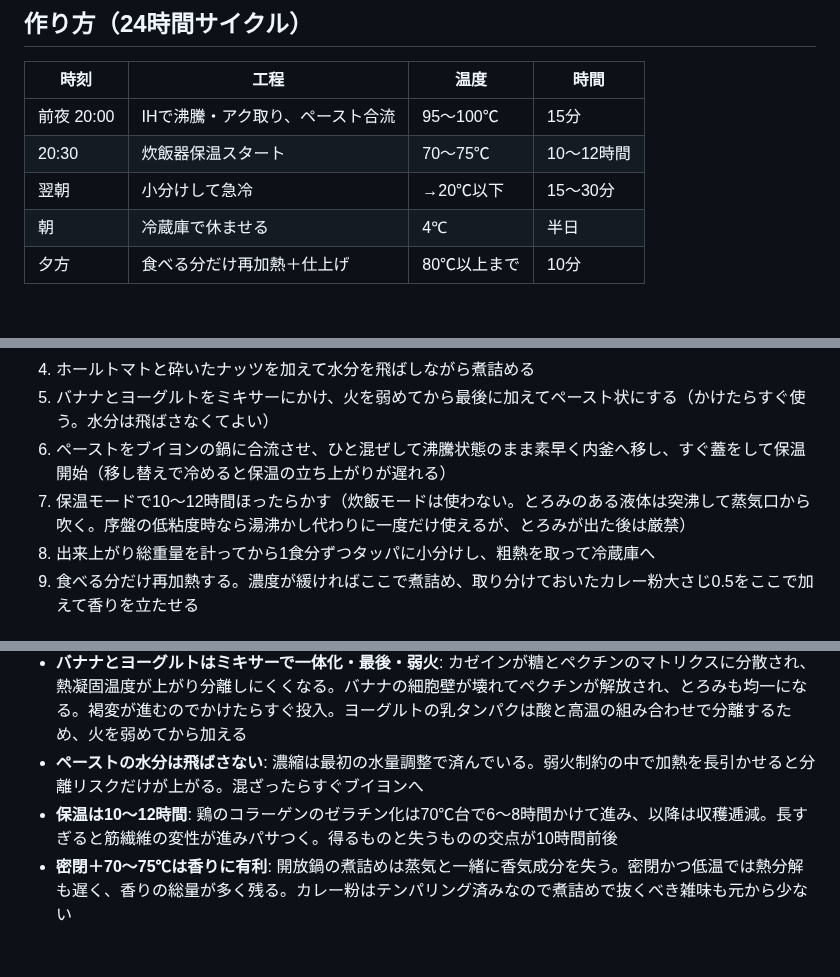
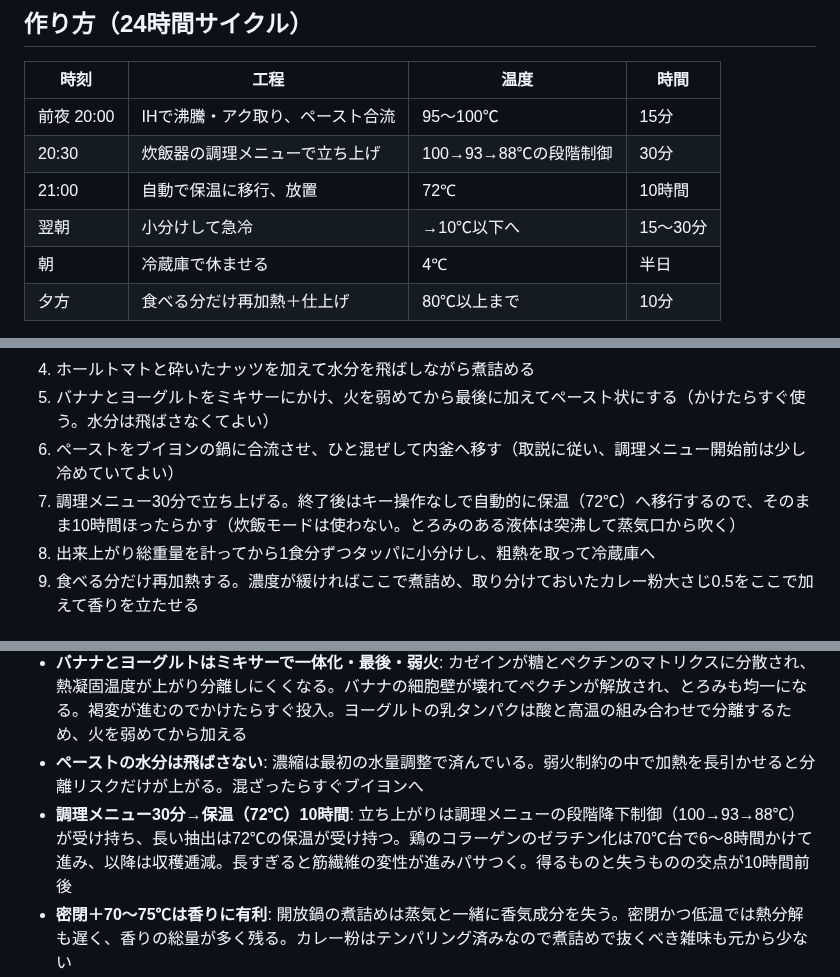
Before and after one commit to goodsun/mkbody, a Markdown page: recipes/chicken-curry.md, 3 parts joined by grey strips. Drawn GitHub-style; blank space fills up the shorter version.

Commit message:
docs: adopt cooking-mode 30min + 72C keep-warm 10h as base design

```diff
--- a/recipes/chicken-curry.md
+++ b/recipes/chicken-curry.md
@@ -32,8 +32,9 @@
 | 時刻 | 工程 | 温度 | 時間 |
 |------|------|------|------|
 | 前夜 20:00 | IHで沸騰・アク取り、ペースト合流 | 95〜100℃ | 15分 |
-| 20:30 | 炊飯器保温スタート | 70〜75℃ | 10〜12時間 |
-| 翌朝 | 小分けして急冷 | →20℃以下 | 15〜30分 |
+| 20:30 | 炊飯器の調理メニューで立ち上げ | 100→93→88℃の段階制御 | 30分 |
+| 21:00 | 自動で保温に移行、放置 | 72℃ | 10時間 |
+| 翌朝 | 小分けして急冷 | →10℃以下へ | 15〜30分 |
 | 朝 | 冷蔵庫で休ませる | 4℃ | 半日 |
 | 夕方 | 食べる分だけ再加熱＋仕上げ | 80℃以上まで | 10分 |
 
@@ -45,8 +46,8 @@
 3. にんじんとカレー粉を加えてさらに炒め、香りを立たせる
 4. ホールトマトと砕いたナッツを加えて水分を飛ばしながら煮詰める
 5. バナナとヨーグルトをミキサーにかけ、火を弱めてから最後に加えてペースト状にする（かけたらすぐ使う。水分は飛ばさなくてよい）
-6. ペーストをブイヨンの鍋に合流させ、ひと混ぜして沸騰状態のまま素早く内釜へ移し、すぐ蓋をして保温開始（移し替えで冷めると保温の立ち上がりが遅れる）
-7. 保温モードで10〜12時間ほったらかす（炊飯モードは使わない。とろみのある液体は突沸して蒸気口から吹く。序盤の低粘度時なら湯沸かし代わりに一度だけ使えるが、とろみが出た後は厳禁）
+6. ペーストをブイヨンの鍋に合流させ、ひと混ぜして内釜へ移す（取説に従い、調理メニュー開始前は少し冷めていてよい）
+7. 調理メニュー30分で立ち上げる。終了後はキー操作なしで自動的に保温（72℃）へ移行するので、そのまま10時間ほったらかす（炊飯モードは使わない。とろみのある液体は突沸して蒸気口から吹く）
 8. 出来上がり総重量を計ってから1食分ずつタッパに小分けし、粗熱を取って冷蔵庫へ
 9. 食べる分だけ再加熱する。濃度が緩ければここで煮詰め、取り分けておいたカレー粉大さじ0.5をここで加えて香りを立たせる
 
@@ -64,7 +65,7 @@
 - **トマトとナッツを煮詰める**: トマトはグルタミン酸が野菜トップクラスで、水分を飛ばすほどうまみ密度が上がる。ナッツの脂質がとろみと乳化を担う
 - **バナナとヨーグルトはミキサーで一体化・最後・弱火**: カゼインが糖とペクチンのマトリクスに分散され、熱凝固温度が上がり分離しにくくなる。バナナの細胞壁が壊れてペクチンが解放され、とろみも均一になる。褐変が進むのでかけたらすぐ投入。ヨーグルトの乳タンパクは酸と高温の組み合わせで分離するため、火を弱めてから加える
 - **ペーストの水分は飛ばさない**: 濃縮は最初の水量調整で済んでいる。弱火制約の中で加熱を長引かせると分離リスクだけが上がる。混ざったらすぐブイヨンへ
-- **保温は10〜12時間**: 鶏のコラーゲンのゼラチン化は70℃台で6〜8時間かけて進み、以降は収穫逓減。長すぎると筋繊維の変性が進みパサつく。得るものと失うものの交点が10時間前後
+- **調理メニュー30分→保温（72℃）10時間**: 立ち上がりは調理メニューの段階降下制御（100→93→88℃）が受け持ち、長い抽出は72℃の保温が受け持つ。鶏のコラーゲンのゼラチン化は70℃台で6〜8時間かけて進み、以降は収穫逓減。長すぎると筋繊維の変性が進みパサつく。得るものと失うものの交点が10時間前後
 - **密閉＋70〜75℃は香りに有利**: 開放鍋の煮詰めは蒸気と一緒に香気成分を失う。密閉かつ低温では熱分解も遅く、香りの総量が多く残る。カレー粉はテンパリング済みなので煮詰めで抜くべき雑味も元から少ない
 - **急冷してから冷蔵で休ませる**: 「味が沁みる」は単一の現象ではない。冷却・保存中に水相・脂質相・ゼラチン相の間で香気・呈味成分の分配と拡散が続き、全体が均質化する（「一晩寝かせたカレー」の正体）。この過程は冷蔵中も進むので、安全のための急冷と両立する
 - **再加熱は80℃以上・撹拌しながら・短時間**: 増殖した栄養細胞を殺す安全要件（公的資料では74℃以上の紹介があり80℃は安全側）。ただし再加熱は最後の安全策であり、急冷の代替にはならない。芽胞は通常の加熱で残りうるため、本丸は増殖させない冷却工程。長く沸かすと冷蔵で育てた香りが飛ぶので10分で切り上げる
```
Also changed, not shown: other parts of recipes/chicken-curry.md (+1 -0 lines).
